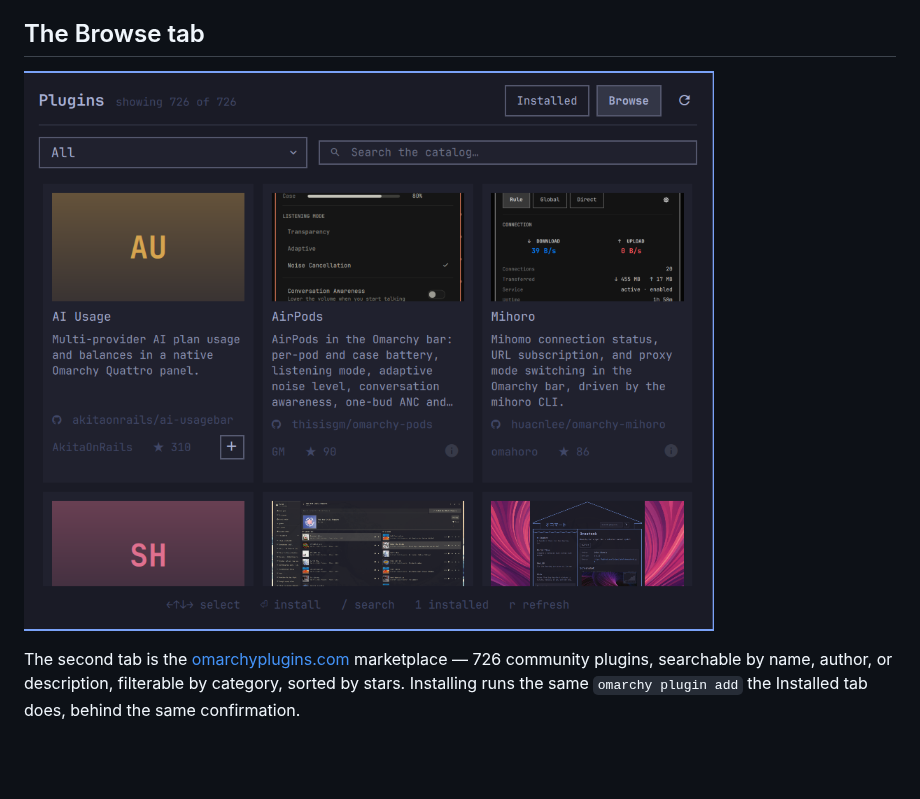
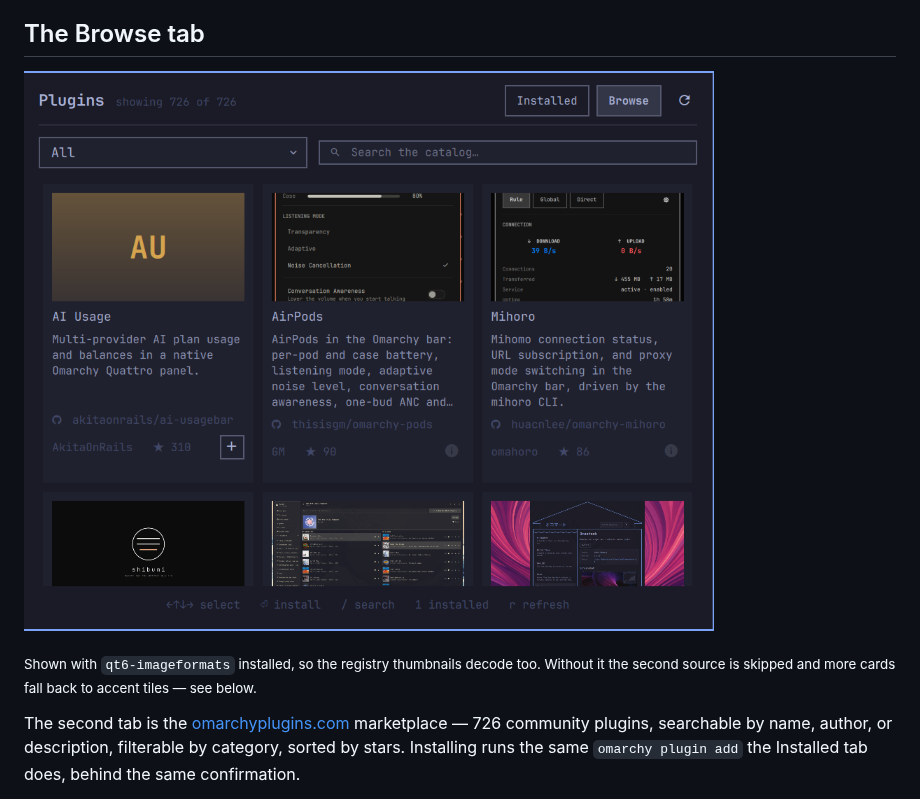
Before and after one commit to juancasanueva/omarchy-plugin-manager, a Markdown page: README.md, the part around the change. Rendered like a GitHub page; pictures changed too: preview-browse.png; blank space fills up the shorter version.

Commit message:
docs: refresh the browse screenshot with webp decoding available
Installing qt6-imageformats activates the second preview source, so the
registry's curated thumbnails decode alongside the repositories' own
preview.png files. Captioned as such: the screenshot is the best case, and a
stock system skips that source and shows more accent tiles.

```diff
--- a/README.md
+++ b/README.md
@@ -61,6 +61,10 @@ When nothing matches, the message names whichever control excluded everything
 ![The Browse tab: a category dropdown and catalog search above a grid of plugin
 cards, each with a preview tile, a five-line description, a link to the source
 repository, author, star count, and an install button](preview-browse.png)
+
+<sub>Shown with `qt6-imageformats` installed, so the registry thumbnails
+decode too. Without it the second source is skipped and more cards fall back
+to accent tiles — see below.</sub>
 
 The second tab is the [omarchyplugins.com](https://omarchyplugins.com)
 marketplace — 726 community plugins, searchable by name, author, or
```
